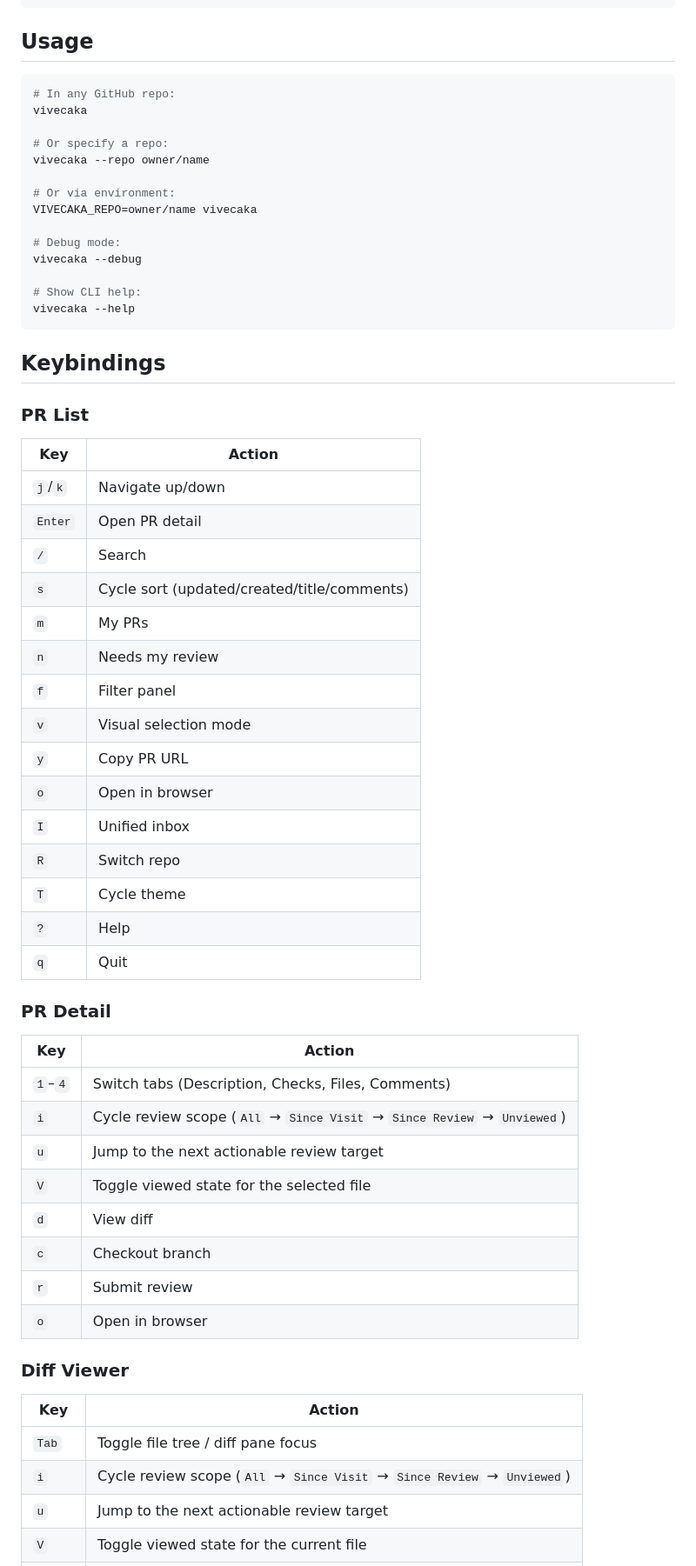
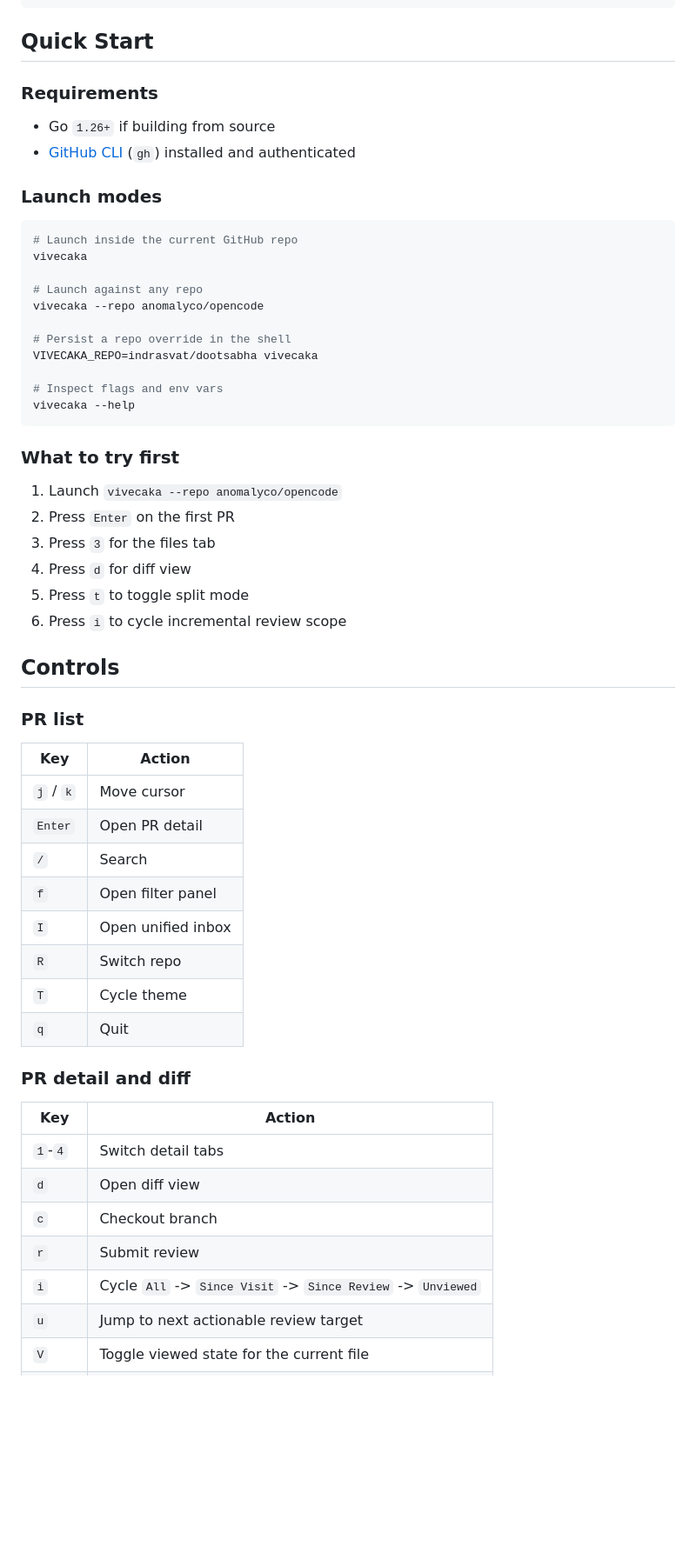
Before and after one commit to indrasvat/vivecaka, a Markdown page: README.md, the part around one of its changes. Shown at 87% size. Rendered like a GitHub page; blank space fills up the shorter version.

````diff
--- a/README.md
+++ b/README.md
@@ -59,65 +120,61 @@ make build
 ./bin/vivecaka
 ```
 
-## Usage
+## Quick Start
+
+### Requirements
+
+- Go `1.26+` if building from source
+- [GitHub CLI](https://cli.github.com/) (`gh`) installed and authenticated
+
+### Launch modes
 
 ```bash
-# In any GitHub repo:
+# Launch inside the current GitHub repo
 vivecaka
 
-# Or specify a repo:
-vivecaka --repo owner/name
+# Launch against any repo
+vivecaka --repo anomalyco/opencode
 
-# Or via environment:
-VIVECAKA_REPO=owner/name vivecaka
+# Persist a repo override in the shell
+VIVECAKA_REPO=indrasvat/dootsabha vivecaka
 
-# Debug mode:
-vivecaka --debug
-
-# Show CLI help:
+# Inspect flags and env vars
 vivecaka --help
 ```
 
-## Keybindings
+### What to try first
 
-### PR List
+1. Launch `vivecaka --repo anomalyco/opencode`
+2. Press `Enter` on the first PR
+3. Press `3` for the files tab
+4. Press `d` for diff view
+5. Press `t` to toggle split mode
+6. Press `i` to cycle incremental review scope
+
+## Controls
+
+### PR list
 
 | Key | Action |
 |-----|--------|
-| `j`/`k` | Navigate up/down |
+| `j` / `k` | Move cursor |
 | `Enter` | Open PR detail |
 | `/` | Search |
-| `s` | Cycle sort (updated/created/title/comments) |
-| `m` | My PRs |
-| `n` | Needs my review |
-| `f` | Filter panel |
-| `v` | Visual selection mode |
-| `y` | Copy PR URL |
-| `o` | Open in browser |
-| `I` | Unified inbox |
+| `f` | Open filter panel |
+| `I` | Open unified inbox |
 | `R` | Switch repo |
 | `T` | Cycle theme |
-| `?` | Help |
 | `q` | Quit |
 
-### PR Detail
+### PR detail and diff
 
 | Key | Action |
 |-----|--------|
-| `1`–`4` | Switch tabs (Description, Checks, Files, Comments) |
-| `i` | Cycle review scope (`All` → `Since Visit` → `Since Review` → `Unviewed`) |
-| `u` | Jump to the next actionable review target |
-| `V` | Toggle viewed state for the selected file |
-| `d` | View diff |
+| `1`-`4` | Switch detail tabs |
+| `d` | Open diff view |
 | `c` | Checkout branch |
 | `r` | Submit review |
-| `o` | Open in browser |
-
-### Diff Viewer
-
-| Key | Action |
-|-----|--------|
-| `Tab` | Toggle file tree / diff pane focus |
-| `i` | Cycle review scope (`All` → `Since Visit` → `Since Review` → `Unviewed`) |
-| `u` | Jump to the next actionable review target |
+| `i` | Cycle `All` -> `Since Visit` -> `Since Review` -> `Unviewed` |
+| `u` | Jump to next actionable review target |
 | `V` | Toggle viewed state for the current file |
````
Also changed, not shown: other parts of README.md (+197 -83 lines), assets/demo.gif (added), assets/dootsabha-comments.png (added), assets/dootsabha-files.png (added), assets/logo.png (added), assets/opencode-clone-dialog.png (added), 4 other files.
